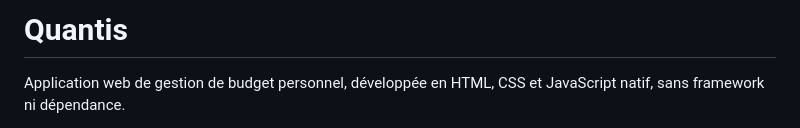
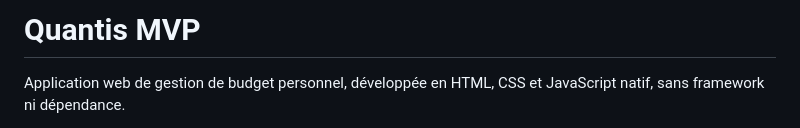
Before and after one commit to Riddick-Hartdeguen/Quantis-Portfolio, a Markdown page: README.md, the part around the change. Rendered like a GitHub page.

Commit message:
Change project title to 'Quantis MVP'
Updated project title and clarified project description.

```diff
--- a/README.md
+++ b/README.md
@@ -1,4 +1,4 @@
-# Quantis
+# Quantis MVP
 
 Application web de gestion de budget personnel, développée en HTML, CSS et JavaScript natif, sans framework ni dépendance.
 
```
